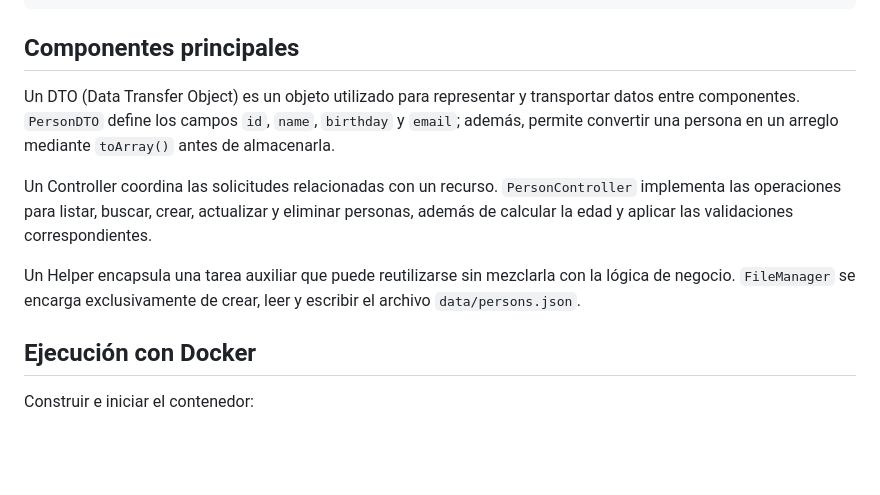
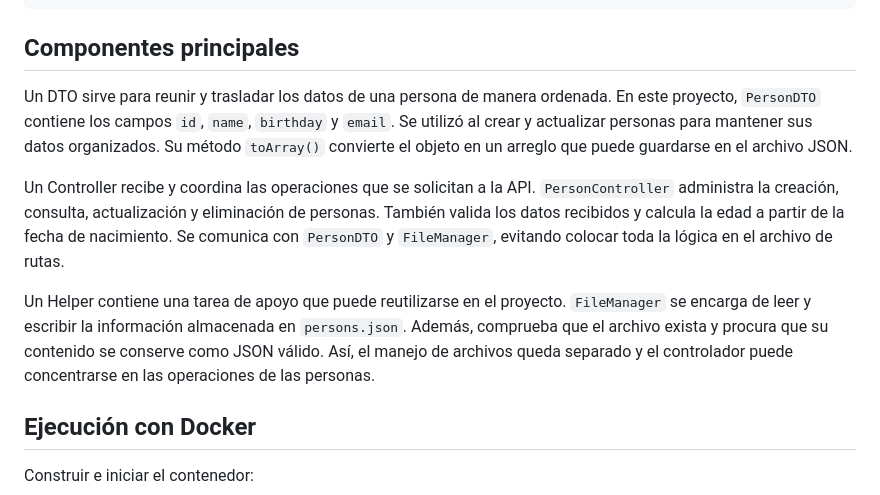
Before and after one commit to melgust/desaweb2026b, a Markdown page: practice2/ealvizuresp5/README.md, the part around the change. Drawn GitHub-style; blank space fills up the shorter version.

Commit message:
Mejoro la explicación del README

```diff
--- a/practice2/ealvizuresp5/README.md
+++ b/practice2/ealvizuresp5/README.md
@@ -32,11 +32,20 @@ ealvizuresp5/
 
 ## Componentes principales
 
-Un DTO (Data Transfer Object) es un objeto utilizado para representar y transportar datos entre componentes. `PersonDTO` define los campos `id`, `name`, `birthday` y `email`; además, permite convertir una persona en un arreglo mediante `toArray()` antes de almacenarla.
+Un DTO sirve para reunir y trasladar los datos de una persona de manera ordenada.
+En este proyecto, `PersonDTO` contiene los campos `id`, `name`, `birthday` y `email`.
+Se utilizó al crear y actualizar personas para mantener sus datos organizados.
+Su método `toArray()` convierte el objeto en un arreglo que puede guardarse en el archivo JSON.
 
-Un Controller coordina las solicitudes relacionadas con un recurso. `PersonController` implementa las operaciones para listar, buscar, crear, actualizar y eliminar personas, además de calcular la edad y aplicar las validaciones correspondientes.
+Un Controller recibe y coordina las operaciones que se solicitan a la API.
+`PersonController` administra la creación, consulta, actualización y eliminación de personas.
+También valida los datos recibidos y calcula la edad a partir de la fecha de nacimiento.
+Se comunica con `PersonDTO` y `FileManager`, evitando colocar toda la lógica en el archivo de rutas.
 
-Un Helper encapsula una tarea auxiliar que puede reutilizarse sin mezclarla con la lógica de negocio. `FileManager` se encarga exclusivamente de crear, leer y escribir el archivo `data/persons.json`.
+Un Helper contiene una tarea de apoyo que puede reutilizarse en el proyecto.
+`FileManager` se encarga de leer y escribir la información almacenada en `persons.json`.
+Además, comprueba que el archivo exista y procura que su contenido se conserve como JSON válido.
+Así, el manejo de archivos queda separado y el controlador puede concentrarse en las operaciones de las personas.
 
 ## Ejecución con Docker
 
```
